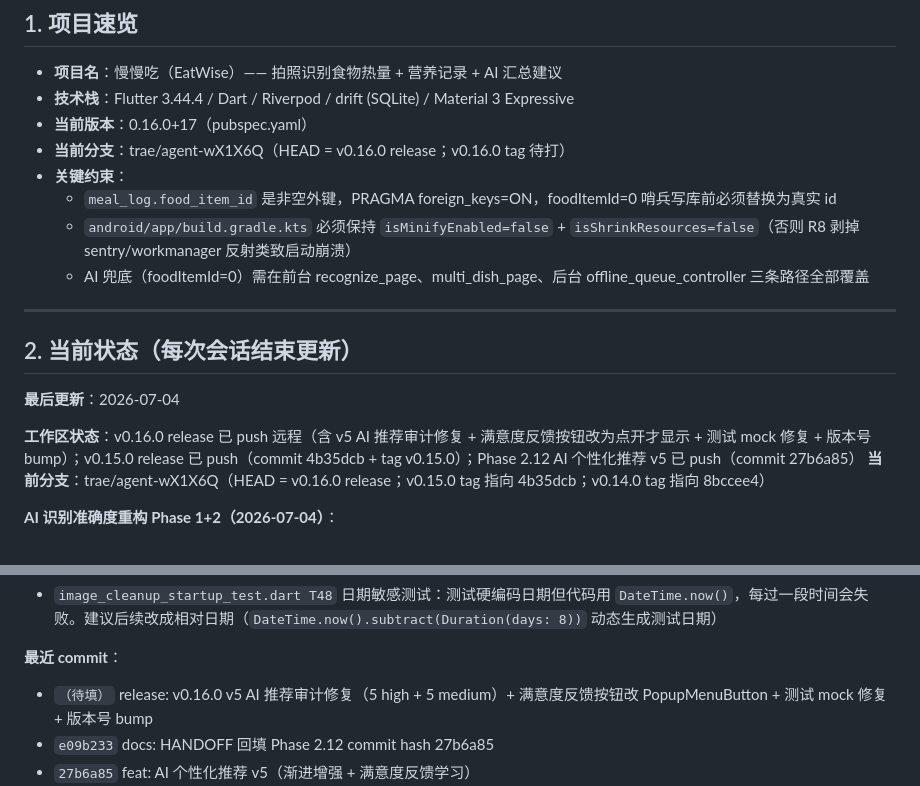
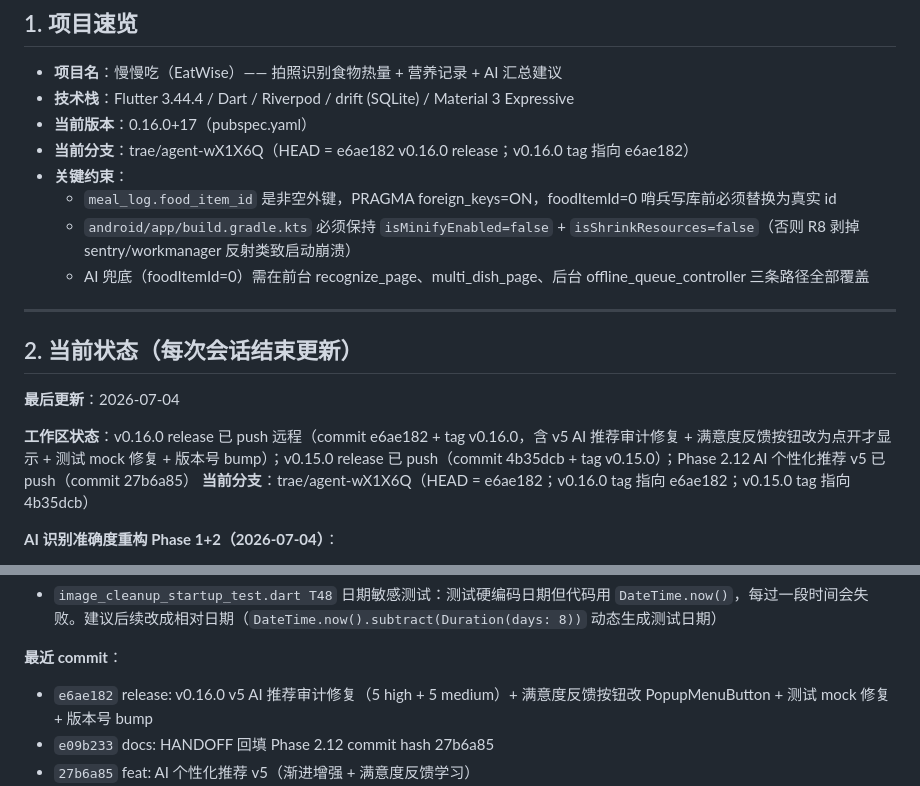
Before and after one commit to qbjsdsb/eatwise, a Markdown page: HANDOFF.md, 2 parts joined by grey strips. Drawn GitHub-style.

Commit message:
docs: HANDOFF 回填 Phase 2.13 commit hash e6ae182

```diff
--- a/HANDOFF.md
+++ b/HANDOFF.md
@@ -24,7 +24,7 @@
 - **项目名**：慢慢吃（EatWise）—— 拍照识别食物热量 + 营养记录 + AI 汇总建议
 - **技术栈**：Flutter 3.44.4 / Dart / Riverpod / drift (SQLite) / Material 3 Expressive
 - **当前版本**：0.16.0+17（pubspec.yaml）
-- **当前分支**：trae/agent-wX1X6Q（HEAD = v0.16.0 release；v0.16.0 tag 待打）
+- **当前分支**：trae/agent-wX1X6Q（HEAD = e6ae182 v0.16.0 release；v0.16.0 tag 指向 e6ae182）
 - **关键约束**：
   - `meal_log.food_item_id` 是非空外键，PRAGMA foreign_keys=ON，foodItemId=0 哨兵写库前必须替换为真实 id
   - `android/app/build.gradle.kts` 必须保持 `isMinifyEnabled=false` + `isShrinkResources=false`（否则 R8 剥掉 sentry/workmanager 反射类致启动崩溃）
@@ -36,8 +36,8 @@
 
 **最后更新**：2026-07-04
 
-**工作区状态**：v0.16.0 release 已 push 远程（含 v5 AI 推荐审计修复 + 满意度反馈按钮改为点开才显示 + 测试 mock 修复 + 版本号 bump）；v0.15.0 release 已 push（commit 4b35dcb + tag v0.15.0）；Phase 2.12 AI 个性化推荐 v5 已 push（commit 27b6a85）
-**当前分支**：trae/agent-wX1X6Q（HEAD = v0.16.0 release；v0.15.0 tag 指向 4b35dcb；v0.14.0 tag 指向 8bccee4）
+**工作区状态**：v0.16.0 release 已 push 远程（commit e6ae182 + tag v0.16.0，含 v5 AI 推荐审计修复 + 满意度反馈按钮改为点开才显示 + 测试 mock 修复 + 版本号 bump）；v0.15.0 release 已 push（commit 4b35dcb + tag v0.15.0）；Phase 2.12 AI 个性化推荐 v5 已 push（commit 27b6a85）
+**当前分支**：trae/agent-wX1X6Q（HEAD = e6ae182；v0.16.0 tag 指向 e6ae182；v0.15.0 tag 指向 4b35dcb）
 
 **AI 识别准确度重构 Phase 1+2（2026-07-04）**：
 - 目标：解决"做了这么多还是不准"——豆包能精确识别珍宝珠酸条/雪花啤酒，EatWise 不行
@@ -522,7 +522,7 @@
 - `image_cleanup_startup_test.dart T48` 日期敏感测试：测试硬编码日期但代码用 `DateTime.now()`，每过一段时间会失败。建议后续改成相对日期（`DateTime.now().subtract(Duration(days: 8))` 动态生成测试日期）
 
 **最近 commit**：
-- `（待填）` release: v0.16.0 v5 AI 推荐审计修复（5 high + 5 medium）+ 满意度反馈按钮改 PopupMenuButton + 测试 mock 修复 + 版本号 bump
+- `e6ae182` release: v0.16.0 v5 AI 推荐审计修复（5 high + 5 medium）+ 满意度反馈按钮改 PopupMenuButton + 测试 mock 修复 + 版本号 bump
 - `e09b233` docs: HANDOFF 回填 Phase 2.12 commit hash 27b6a85
 - `27b6a85` feat: AI 个性化推荐 v5（渐进增强 + 满意度反馈学习）
 - `c13143b` fix: v0.15.0 release 后大规模审计修复 24 个问题（UI 审计 8 个 + sentry_init 版本号同步 + HANDOFF 9 个文档问题 + 测试缺口评估降级）
```
